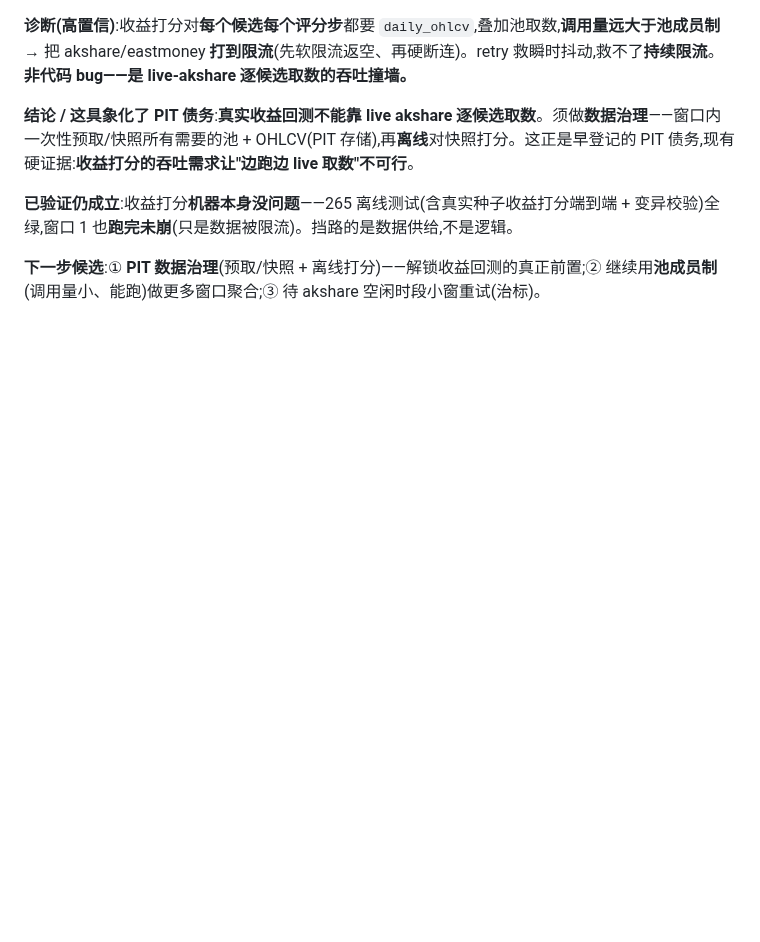
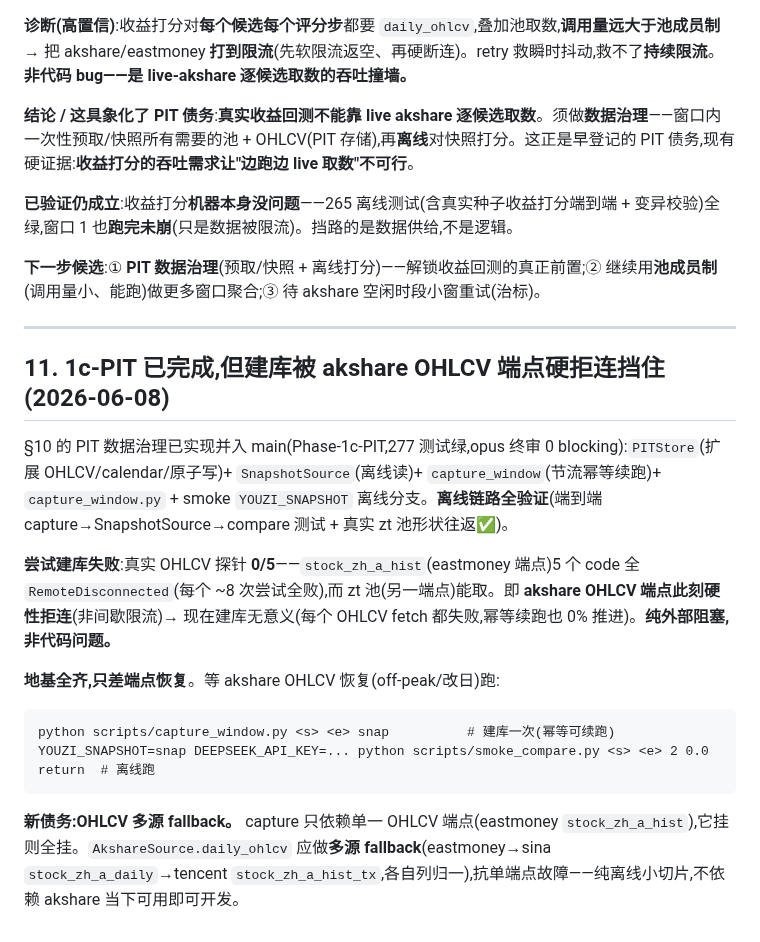
Before and after one commit to KairosPan/Evolving-Alpha, a Markdown page: docs/findings/2026-06-06-real-data-hch-vs-hexpert.md, the part around the change. Rendered like a GitHub page; blank space fills up the shorter version.

Commit message:
docs(findings §11): 1c-PIT 建库被 akshare OHLCV 端点硬拒连挡(探针0/5,纯外部阻塞)+ 登记 OHLCV 多源 fallback 债务

````diff
--- a/docs/findings/2026-06-06-real-data-hch-vs-hexpert.md
+++ b/docs/findings/2026-06-06-real-data-hch-vs-hexpert.md
@@ -140,3 +140,19 @@ DEEPSEEK_API_KEY=... python scripts/smoke_compare.py 20260529 20260605 1
 **已验证仍成立**:收益打分**机器本身没问题**——265 离线测试(含真实种子收益打分端到端 + 变异校验)全绿,窗口 1 也**跑完未崩**(只是数据被限流)。挡路的是数据供给,不是逻辑。
 
 **下一步候选**:① **PIT 数据治理**(预取/快照 + 离线打分)——解锁收益回测的真正前置;② 继续用**池成员制**(调用量小、能跑)做更多窗口聚合;③ 待 akshare 空闲时段小窗重试(治标)。
+
+---
+
+## 11. 1c-PIT 已完成,但建库被 akshare OHLCV 端点硬拒连挡住(2026-06-08)
+
+§10 的 PIT 数据治理已实现并入 main(Phase-1c-PIT,277 测试绿,opus 终审 0 blocking):`PITStore`(扩展 OHLCV/calendar/原子写)+ `SnapshotSource`(离线读)+ `capture_window`(节流幂等续跑)+ `capture_window.py` + smoke `YOUZI_SNAPSHOT` 离线分支。**离线链路全验证**(端到端 capture→SnapshotSource→compare 测试 + 真实 zt 池形状往返✅)。
+
+**尝试建库失败**:真实 OHLCV 探针 **0/5**——`stock_zh_a_hist`(eastmoney 端点)5 个 code 全 `RemoteDisconnected`(每个 ~8 次尝试全败),而 zt 池(另一端点)能取。即 **akshare OHLCV 端点此刻硬性拒连**(非间歇限流)→ 现在建库无意义(每个 OHLCV fetch 都失败,幂等续跑也 0% 推进)。**纯外部阻塞,非代码问题。**
+
+**地基全齐,只差端点恢复**。等 akshare OHLCV 恢复(off-peak/改日)跑:
+```
+python scripts/capture_window.py <s> <e> snap          # 建库一次(幂等可续跑)
+YOUZI_SNAPSHOT=snap DEEPSEEK_API_KEY=... python scripts/smoke_compare.py <s> <e> 2 0.0 return  # 离线跑
+```
+
+**新债务:OHLCV 多源 fallback。** capture 只依赖单一 OHLCV 端点(eastmoney `stock_zh_a_hist`),它挂则全挂。`AkshareSource.daily_ohlcv` 应做**多源 fallback**(eastmoney→sina `stock_zh_a_daily`→tencent `stock_zh_a_hist_tx`,各自列归一),抗单端点故障——纯离线小切片,不依赖 akshare 当下可用即可开发。
````
Also changed, not shown: PROJECT_STATE.md (+1 -1 lines).
